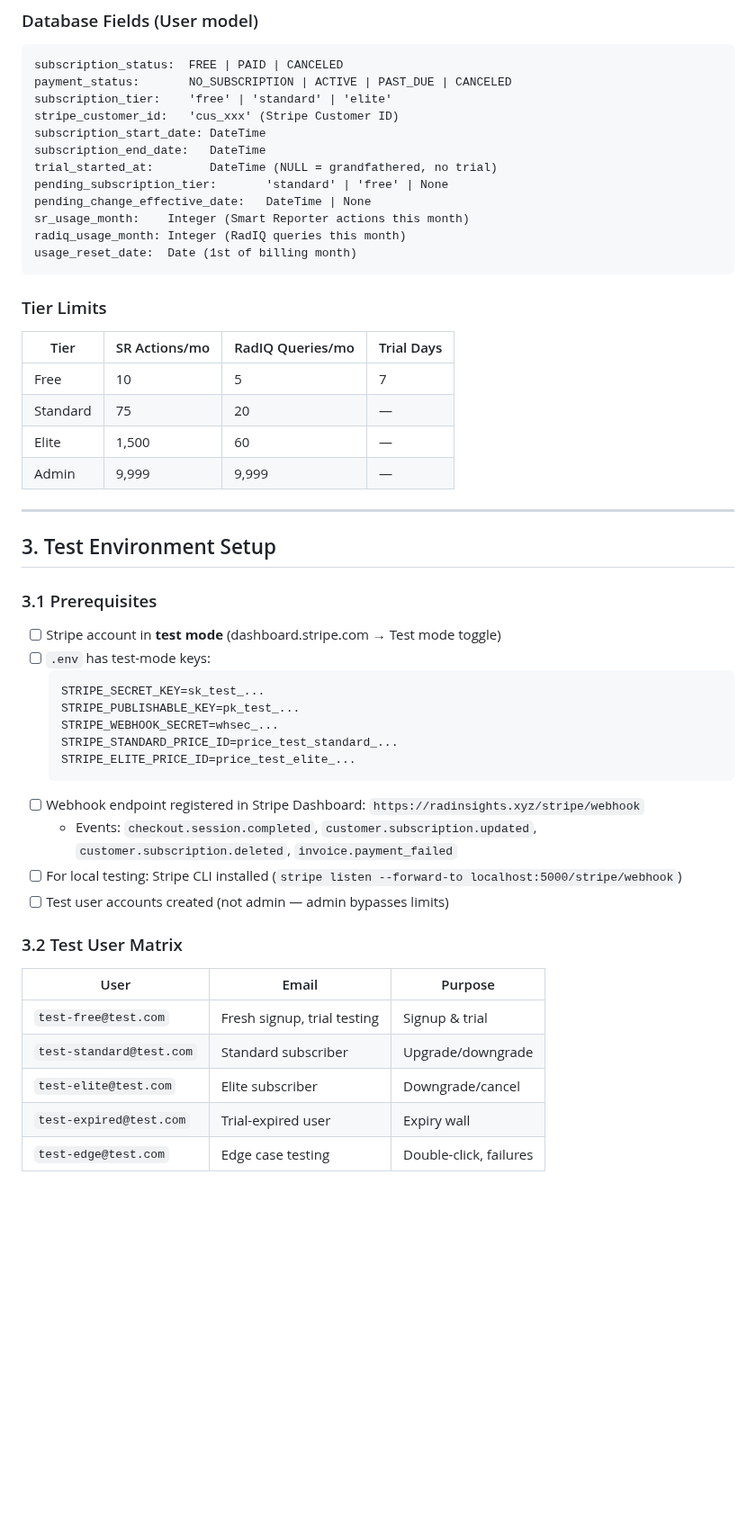
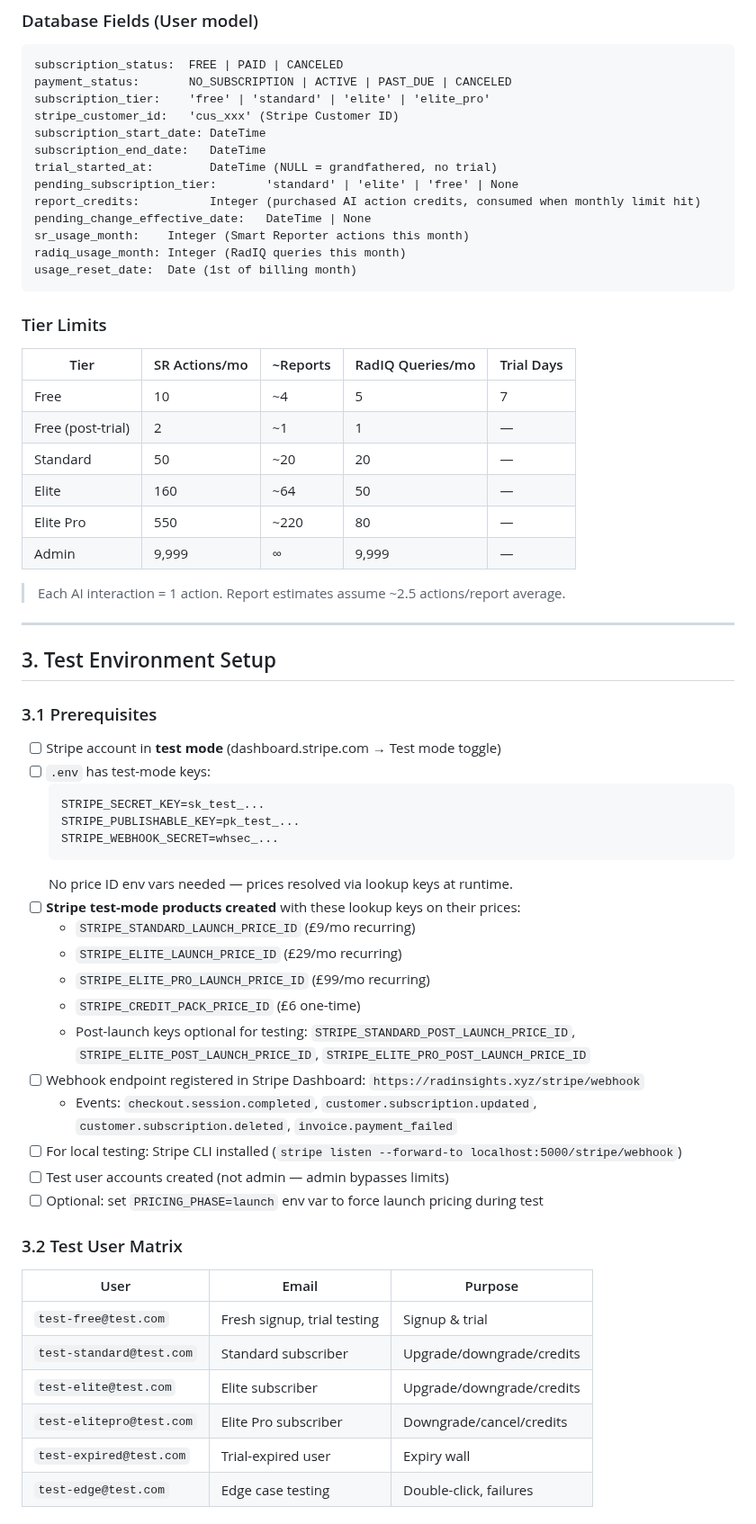
Before and after one commit to visit-www/FRCR-REVISION, a Markdown page: docs/plans/STRIPE_TEST_PLAN.md, the part around one of its changes. Shown at 90% size. Rendered like a GitHub page; blank space fills up the shorter version.

````diff
--- a/docs/plans/STRIPE_TEST_PLAN.md
+++ b/docs/plans/STRIPE_TEST_PLAN.md
@@ -69,12 +74,13 @@ Account deletion             POST /auth/deactivate           Subscription.cancel
 ```
 subscription_status:  FREE | PAID | CANCELED
 payment_status:       NO_SUBSCRIPTION | ACTIVE | PAST_DUE | CANCELED
-subscription_tier:    'free' | 'standard' | 'elite'
+subscription_tier:    'free' | 'standard' | 'elite' | 'elite_pro'
 stripe_customer_id:   'cus_xxx' (Stripe Customer ID)
 subscription_start_date: DateTime
 subscription_end_date:   DateTime
 trial_started_at:        DateTime (NULL = grandfathered, no trial)
-pending_subscription_tier:       'standard' | 'free' | None
+pending_subscription_tier:       'standard' | 'elite' | 'free' | None
+report_credits:          Integer (purchased AI action credits, consumed when monthly limit hit)
 pending_change_effective_date:   DateTime | None
 sr_usage_month:    Integer (Smart Reporter actions this month)
 radiq_usage_month: Integer (RadIQ queries this month)
@@ -83,12 +89,16 @@ usage_reset_date:  Date (1st of billing month)
 
 ### Tier Limits
 
-| Tier | SR Actions/mo | RadIQ Queries/mo | Trial Days |
-|------|--------------|-------------------|------------|
-| Free | 10 | 5 | 7 |
-| Standard | 75 | 20 | — |
-| Elite | 1,500 | 60 | — |
-| Admin | 9,999 | 9,999 | — |
+| Tier | SR Actions/mo | ~Reports | RadIQ Queries/mo | Trial Days |
+|------|--------------|----------|-------------------|------------|
+| Free | 10 | ~4 | 5 | 7 |
+| Free (post-trial) | 2 | ~1 | 1 | — |
+| Standard | 50 | ~20 | 20 | — |
+| Elite | 160 | ~64 | 50 | — |
+| Elite Pro | 550 | ~220 | 80 | — |
+| Admin | 9,999 | ∞ | 9,999 | — |
+
+> Each AI interaction = 1 action. Report estimates assume ~2.5 actions/report average.
 
 ---
 
@@ -102,21 +112,28 @@ usage_reset_date:  Date (1st of billing month)
   STRIPE_SECRET_KEY=sk_test_...
   STRIPE_PUBLISHABLE_KEY=pk_test_...
   STRIPE_WEBHOOK_SECRET=whsec_...
-  STRIPE_STANDARD_PRICE_ID=price_test_standard_...
-  STRIPE_ELITE_PRICE_ID=price_test_elite_...
   ```
+  No price ID env vars needed — prices resolved via lookup keys at runtime.
+- [ ] **Stripe test-mode products created** with these lookup keys on their prices:
+  - `STRIPE_STANDARD_LAUNCH_PRICE_ID` (£9/mo recurring)
+  - `STRIPE_ELITE_LAUNCH_PRICE_ID` (£29/mo recurring)
+  - `STRIPE_ELITE_PRO_LAUNCH_PRICE_ID` (£99/mo recurring)
+  - `STRIPE_CREDIT_PACK_PRICE_ID` (£6 one-time)
+  - Post-launch keys optional for testing: `STRIPE_STANDARD_POST_LAUNCH_PRICE_ID`, `STRIPE_ELITE_POST_LAUNCH_PRICE_ID`, `STRIPE_ELITE_PRO_POST_LAUNCH_PRICE_ID`
 - [ ] Webhook endpoint registered in Stripe Dashboard: `https://radinsights.xyz/stripe/webhook`
   - Events: `checkout.session.completed`, `customer.subscription.updated`, `customer.subscription.deleted`, `invoice.payment_failed`
 - [ ] For local testing: Stripe CLI installed (`stripe listen --forward-to localhost:5000/stripe/webhook`)
 - [ ] Test user accounts created (not admin — admin bypasses limits)
+- [ ] Optional: set `PRICING_PHASE=launch` env var to force launch pricing during test
 
 ### 3.2 Test User Matrix
 
 | User | Email | Purpose |
 |------|-------|---------|
 | `test-free@test.com` | Fresh signup, trial testing | Signup & trial |
-| `test-standard@test.com` | Standard subscriber | Upgrade/downgrade |
-| `test-elite@test.com` | Elite subscriber | Downgrade/cancel |
+| `test-standard@test.com` | Standard subscriber | Upgrade/downgrade/credits |
+| `test-elite@test.com` | Elite subscriber | Upgrade/downgrade/credits |
+| `test-elitepro@test.com` | Elite Pro subscriber | Downgrade/cancel/credits |
 | `test-expired@test.com` | Trial-expired user | Expiry wall |
 | `test-edge@test.com` | Edge case testing | Double-click, failures |
 
````
Also changed, not shown: other parts of docs/plans/STRIPE_TEST_PLAN.md (+99 -47 lines), docs/COMPREHENSIVE_TODO.md (+2 -2 lines).
